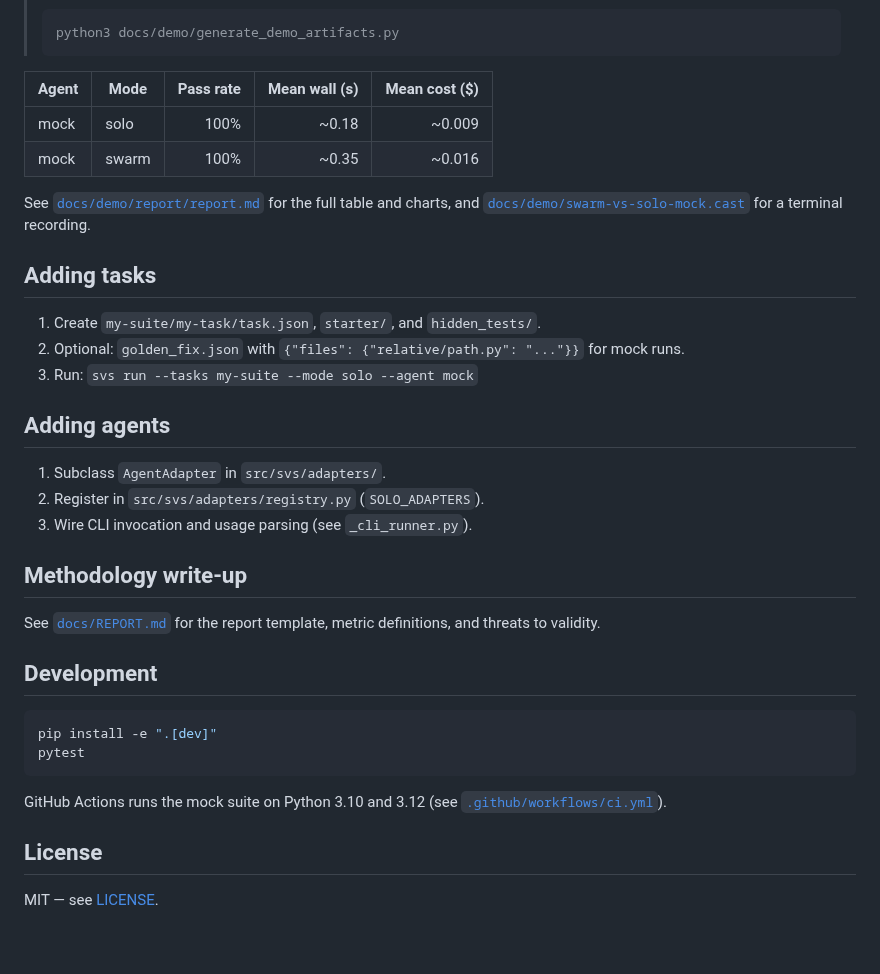
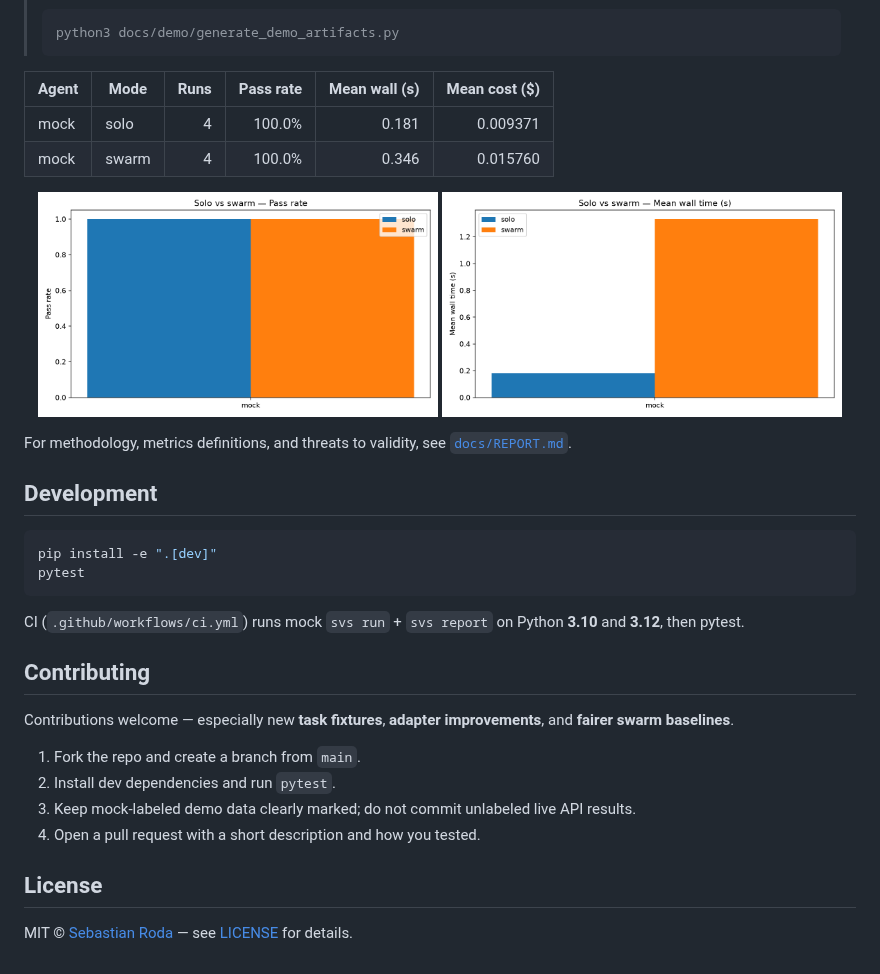
Before and after one commit to Sebastianrodaaa/swarm-vs-solo, a Markdown page: README.md, the part around one of its changes. Rendered like a GitHub page; pictures changed too: docs/demo/report/mean_wall_time.png.

````diff
--- a/README.md
+++ b/README.md
@@ -100,28 +189,17 @@ The committed demo artifacts under [`docs/demo/`](docs/demo/) were generated wit
 > python3 docs/demo/generate_demo_artifacts.py
 > ```
 
-| Agent | Mode | Pass rate | Mean wall (s) | Mean cost ($) |
-| --- | --- | ---: | ---: | ---: |
-| mock | solo | 100% | ~0.18 | ~0.009 |
-| mock | swarm | 100% | ~0.35 | ~0.016 |
+| Agent | Mode | Runs | Pass rate | Mean wall (s) | Mean cost ($) |
+| --- | --- | ---: | ---: | ---: | ---: |
+| mock | solo | 4 | 100.0% | 0.181 | 0.009371 |
+| mock | swarm | 4 | 100.0% | 0.346 | 0.015760 |
 
-See [`docs/demo/report/report.md`](docs/demo/report/report.md) for the full table and charts, and [`docs/demo/swarm-vs-solo-mock.cast`](docs/demo/swarm-vs-solo-mock.cast) for a terminal recording.
+<p align="center">
+  <img src="docs/demo/report/pass_rate.png" alt="MOCK pass rate chart" width="400">
+  <img src="docs/demo/report/mean_wall_time.png" alt="MOCK mean wall time chart" width="400">
+</p>
 
-## Adding tasks
-
-1. Create `my-suite/my-task/task.json`, `starter/`, and `hidden_tests/`.
-2. Optional: `golden_fix.json` with `{"files": {"relative/path.py": "..."}}` for mock runs.
-3. Run: `svs run --tasks my-suite --mode solo --agent mock`
-
-## Adding agents
-
-1. Subclass `AgentAdapter` in `src/svs/adapters/`.
-2. Register in `src/svs/adapters/registry.py` (`SOLO_ADAPTERS`).
-3. Wire CLI invocation and usage parsing (see `_cli_runner.py`).
-
-## Methodology write-up
-
-See [`docs/REPORT.md`](docs/REPORT.md) for the report template, metric definitions, and threats to validity.
+For methodology, metrics definitions, and threats to validity, see [`docs/REPORT.md`](docs/REPORT.md).
 
 ## Development
 
@@ -130,8 +208,17 @@ pip install -e ".[dev]"
 pytest
 ```
 
-GitHub Actions runs the mock suite on Python 3.10 and 3.12 (see [`.github/workflows/ci.yml`](.github/workflows/ci.yml)).
+CI (`.github/workflows/ci.yml`) runs mock `svs run` + `svs report` on Python **3.10** and **3.12**, then pytest.
+
+## Contributing
+
+Contributions welcome — especially new **task fixtures**, **adapter improvements**, and **fairer swarm baselines**.
+
+1. Fork the repo and create a branch from `main`.
+2. Install dev dependencies and run `pytest`.
+3. Keep mock-labeled demo data clearly marked; do not commit unlabeled live API results.
+4. Open a pull request with a short description and how you tested.
 
 ## License
 
-MIT — see [LICENSE](LICENSE).
+MIT © [Sebastian Roda](LICENSE) — see [LICENSE](LICENSE) for details.
````
Also changed, not shown: other parts of README.md (+129 -40 lines), docs/demo/report-preview.gif, 5 other files.
